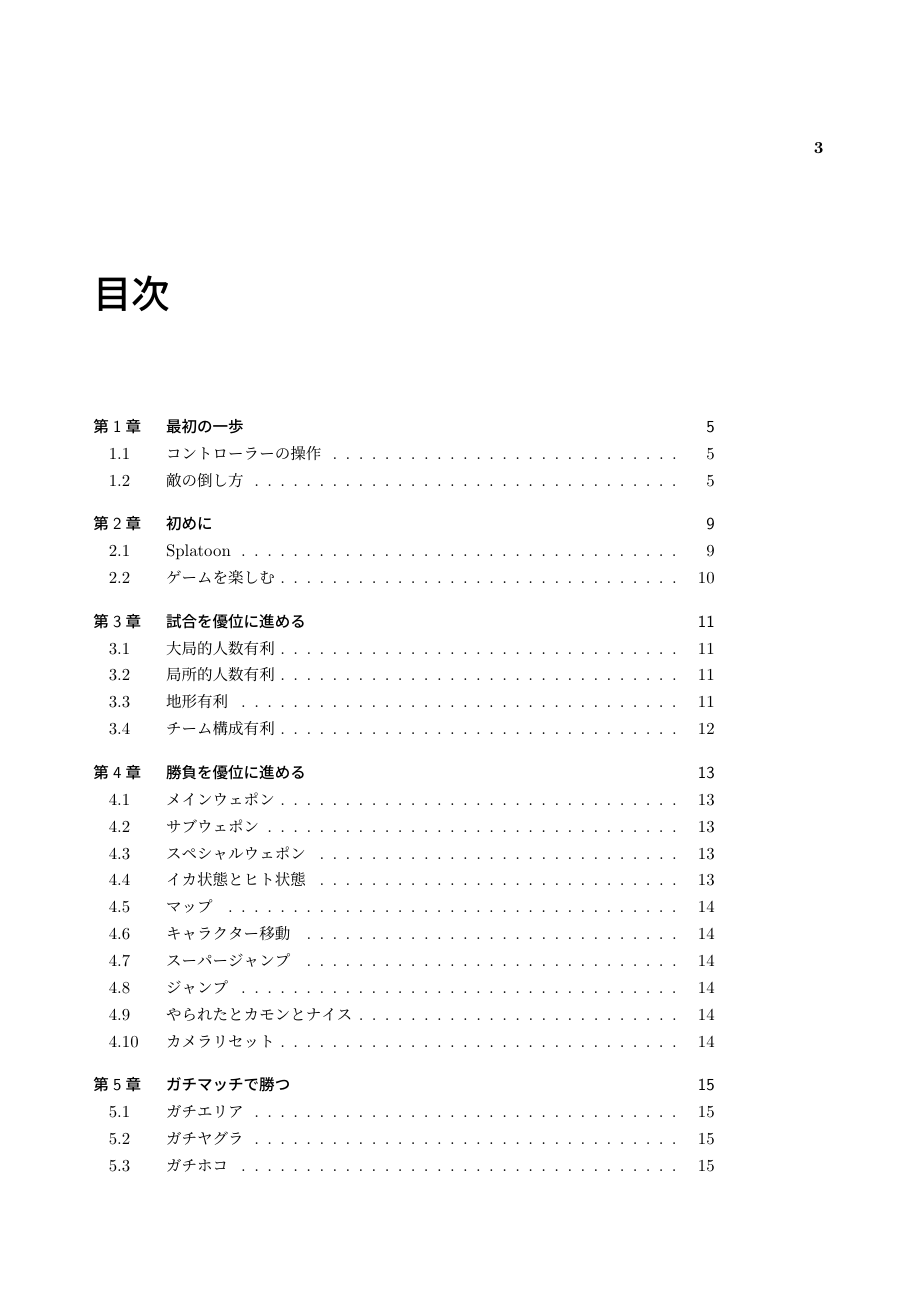
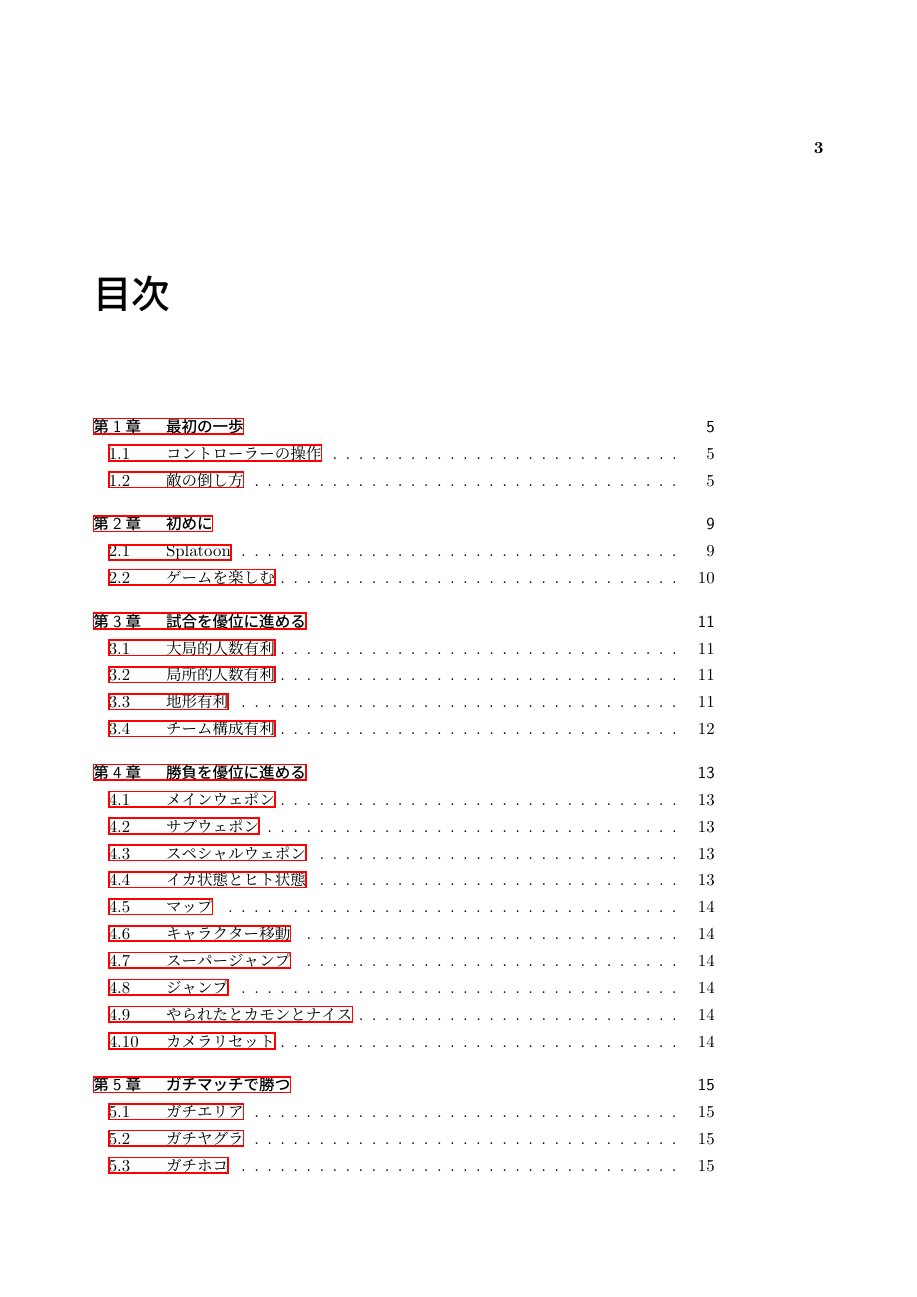
Before and after one commit to sato-toma/report, a LaTeX book (game/splatoon.tex): page 3 of 21. Compiled offline with pLaTeX and dvipdfmx.

Commit message:
add link

```diff
--- a/game/splatoon.tex
+++ b/game/splatoon.tex
@@ -1,6 +1,8 @@
 \documentclass[a4paper,11pt]{jsbook}
 
-
+% 目次リンク
+\usepackage[dvipdfmx]{hyperref}
+\usepackage{pxjahyper}
 % 数式
 \usepackage{amsmath,amsfonts}
 \usepackage{bm}
```
Also changed, not shown: 1 other file.
